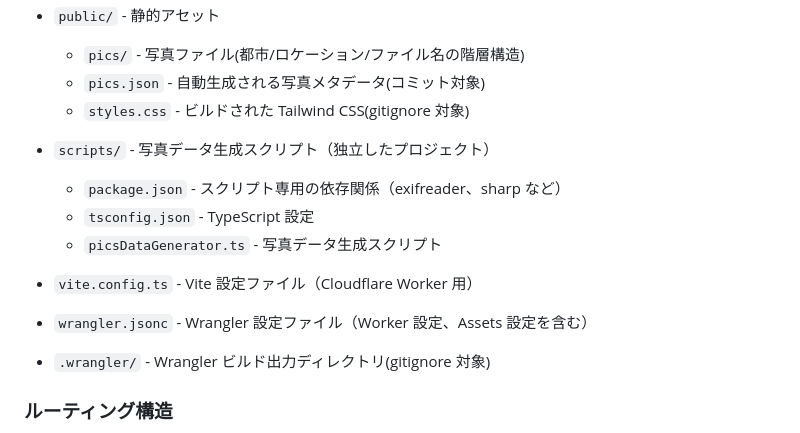
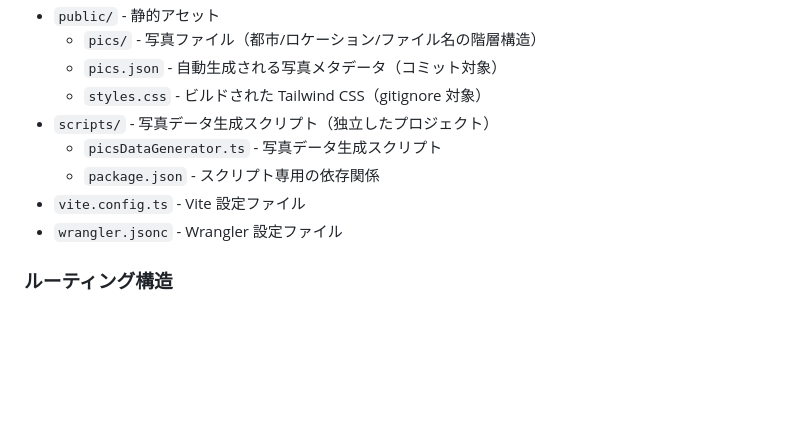
Before and after one commit to YusukeKokubo/phantomtype, a Markdown page: CLAUDE.md, the part around one of its changes. GitHub-like rendering; blank space fills up the shorter version.

```diff
--- a/CLAUDE.md
+++ b/CLAUDE.md
@@ -95,19 +46,12 @@ npm run cf-typegen
 - `public/` - 静的アセット
-
-  - `pics/` - 写真ファイル(都市/ロケーション/ファイル名の階層構造)
-  - `pics.json` - 自動生成される写真メタデータ(コミット対象)
-  - `styles.css` - ビルドされた Tailwind CSS(gitignore 対象)
-
+  - `pics/` - 写真ファイル（都市/ロケーション/ファイル名の階層構造）
+  - `pics.json` - 自動生成される写真メタデータ（コミット対象）
+  - `styles.css` - ビルドされた Tailwind CSS（gitignore 対象）
 - `scripts/` - 写真データ生成スクリプト（独立したプロジェクト）
-
-  - `package.json` - スクリプト専用の依存関係（exifreader、sharp など）
-  - `tsconfig.json` - TypeScript 設定
   - `picsDataGenerator.ts` - 写真データ生成スクリプト
-
-- `vite.config.ts` - Vite 設定ファイル（Cloudflare Worker 用）
-- `wrangler.jsonc` - Wrangler 設定ファイル（Worker 設定、Assets 設定を含む）
-
-- `.wrangler/` - Wrangler ビルド出力ディレクトリ(gitignore 対象)
+  - `package.json` - スクリプト専用の依存関係
+- `vite.config.ts` - Vite 設定ファイル
+- `wrangler.jsonc` - Wrangler 設定ファイル
 
 ### ルーティング構造
 
```
Also changed, not shown: other parts of CLAUDE.md (+28 -112 lines).
